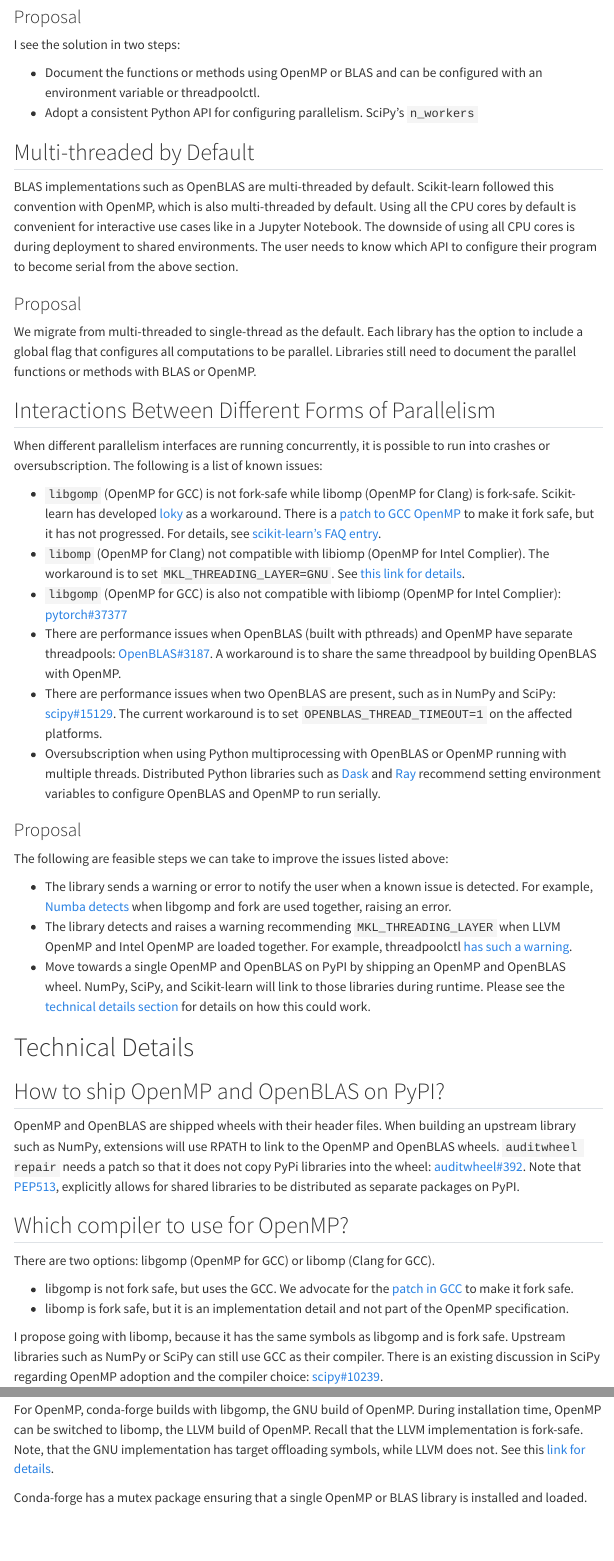
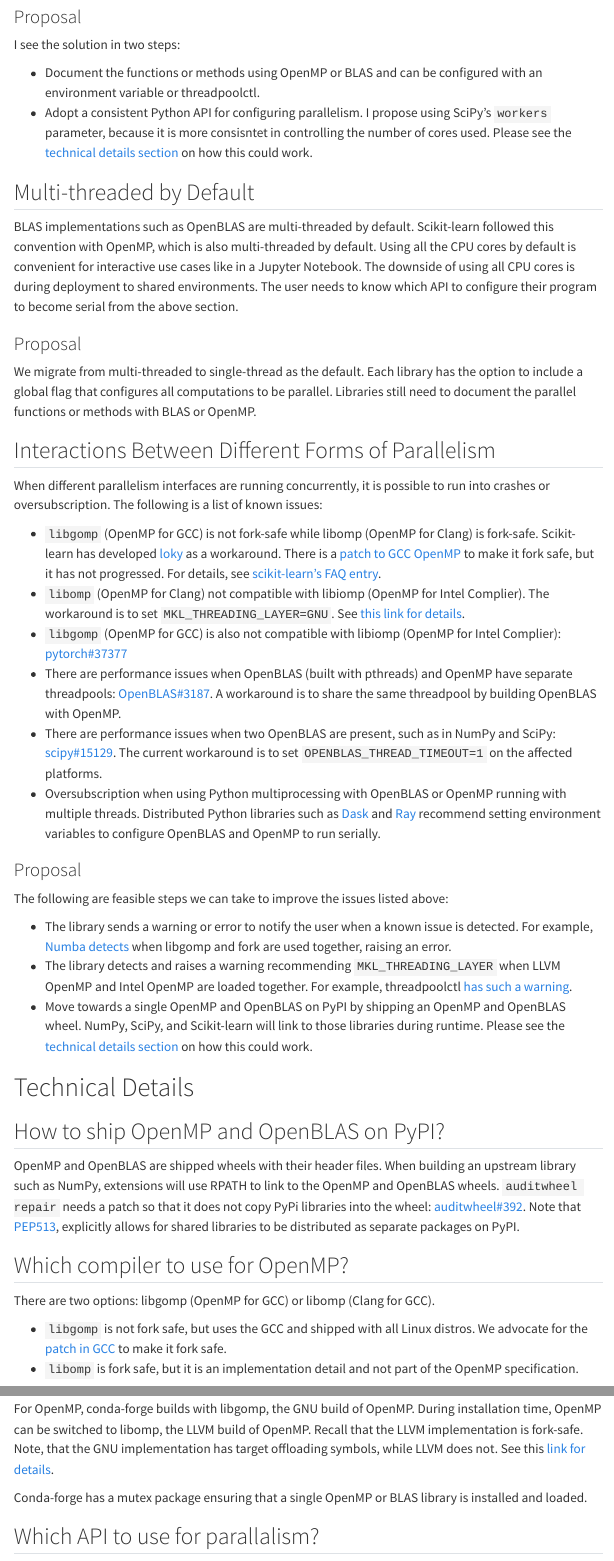
Before and after one commit to thomasjpfan/parallelism-python-libraries-design, a Quarto document (index.qmd): the page in a window 1100 px wide, from 1820 px down, and a second part further down, joined at a grey line. Rendered offline with R 4.5, knitr and Pandoc in place of Quarto, with nearby package versions; menus at the side of the page are left out.

Commit message:
DOC Address feedback

```diff
--- a/index.qmd
+++ b/index.qmd
@@ -46,7 +46,7 @@
 I see the solution in two steps:
 
 - Document the functions or methods using OpenMP or BLAS and can be configured with an environment variable or threadpoolctl.
-- Adopt a consistent Python API for configuring parallelism. SciPy's `n_workers`
+- Adopt a consistent Python API for configuring parallelism. I propose using SciPy's `workers` parameter, because it is more consisntet in controlling the number of cores used. Please see the [technical details section](#which-api-to-use for-parallalism) on how this could work.
 
 ## Multi-threaded by Default
 
@@ -73,7 +73,7 @@
 
 - The library sends a warning or error to notify the user when a known issue is detected. For example, [Numba detects](https://github.com/numba/numba/blob/2e9b58cfce0391b968ab8c7c84393cc12c4d1bfb/numba/np/ufunc/omppool.cpp#L107-L124) when libgomp and fork are used together, raising an error.
 - The library detects and raises a warning recommending `MKL_THREADING_LAYER` when LLVM OpenMP and Intel OpenMP are loaded together. For example, threadpoolctl [has such a warning](https://github.com/joblib/threadpoolctl/blob/a39c6a49a297d0ef941269fc655670b63edab84c/threadpoolctl.py#L750-L762).
-- Move towards a single OpenMP and OpenBLAS on PyPI by shipping an OpenMP and OpenBLAS wheel. NumPy, SciPy, and Scikit-learn will link to those libraries during runtime. Please see the [technical details section](#how-to-ship-openmp-and-openblas-on-pypi) for details on how this could work.
+- Move towards a single OpenMP and OpenBLAS on PyPI by shipping an OpenMP and OpenBLAS wheel. NumPy, SciPy, and Scikit-learn will link to those libraries during runtime. Please see the [technical details section](#how-to-ship-openmp-and-openblas-on-pypi) on how this could work.
 
 # Technical Details
 
@@ -85,10 +85,10 @@
 
 There are two options: libgomp (OpenMP for GCC) or libomp (Clang for GCC).
 
-- libgomp is not fork safe, but uses the GCC. We advocate for the [patch in GCC](https://gcc.gnu.org/bugzilla/show_bug.cgi?id=60035) to make it fork safe.
-- libomp is fork safe, but it is an implementation detail and not part of the OpenMP specification.
+- `libgomp` is not fork safe, but uses the GCC and shipped with all Linux distros. We advocate for the [patch in GCC](https://gcc.gnu.org/bugzilla/show_bug.cgi?id=60035) to make it fork safe.
+- `libomp` is fork safe, but it is an implementation detail and not part of the OpenMP specification.
 
-I propose going with libomp, because it has the same symbols as libgomp and is fork safe. Upstream libraries such as NumPy or SciPy can still use GCC as their compiler. There is an existing discussion in SciPy regarding OpenMP adoption and the compiler choice: [scipy#10239](https://github.com/scipy/scipy/issues/10239).
+On PyPI, I propose we go with `libomp`, because it has the same symbols as libgomp and is fork safe. Upstream libraries such as NumPy or SciPy can still use GCC as their compiler. Package managers can still ship libraries linked with `libgomp`. SciPy has an existing discussion regarding OpenMP adoption and the compiler choice: [scipy#10239](https://github.com/scipy/scipy/issues/10239).
 
 ## How does conda-forge work?
 
@@ -97,3 +97,5 @@
 For OpenMP, conda-forge builds with libgomp, the GNU build of OpenMP. During installation time, OpenMP can be switched to libomp, the LLVM build of OpenMP. Recall that the LLVM implementation is fork-safe. Note, that the GNU implementation has target offloading symbols, while LLVM does not. See this [link for details](https://conda-forge.org/docs/maintainer/knowledge_base.html#openmp).
 
 Conda-forge has a mutex package ensuring that a single OpenMP or BLAS library is installed and loaded.
+
+## Which API to use for parallalism?
```
Also changed, not shown: index.qmd (6 more changed lines).
